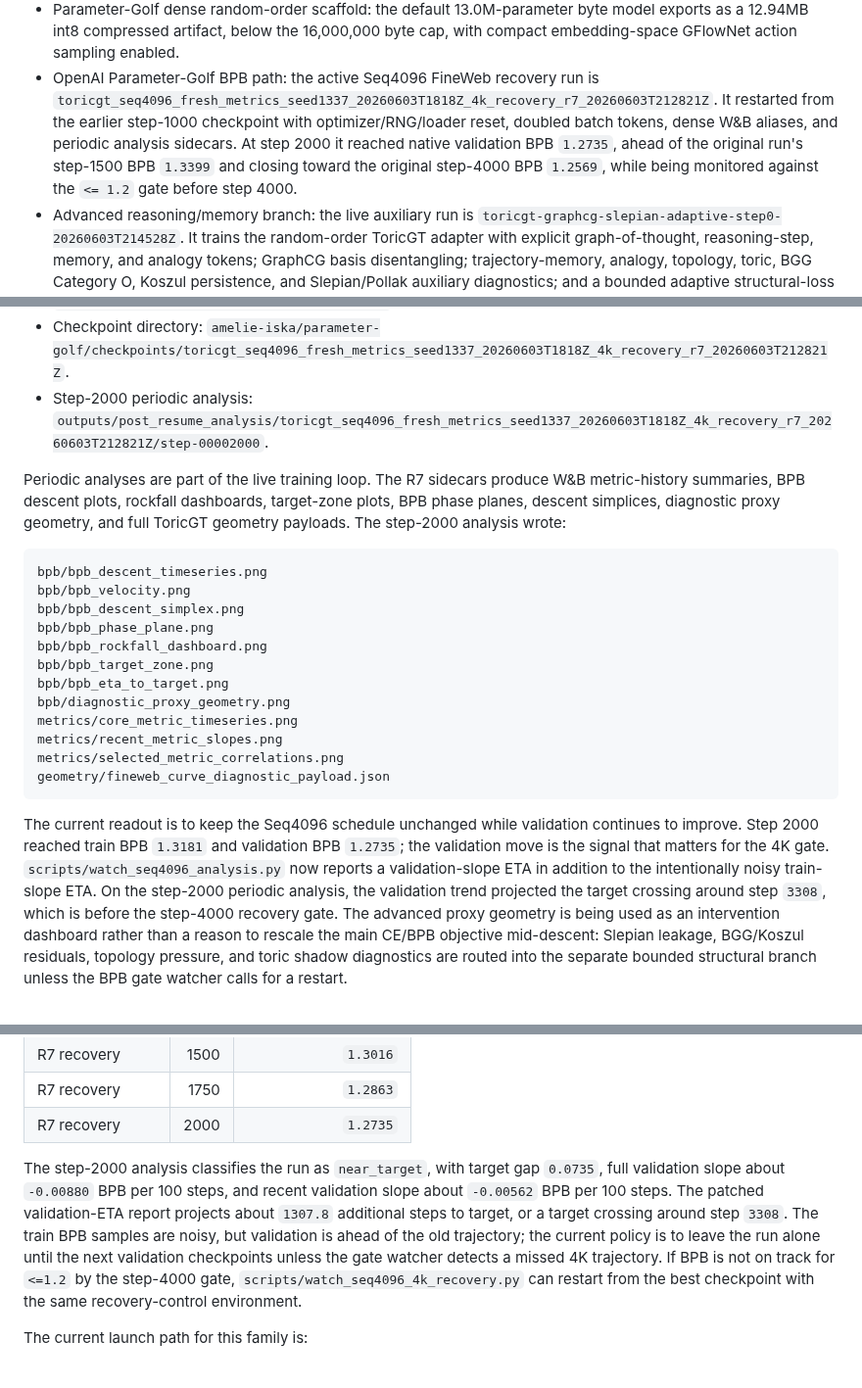
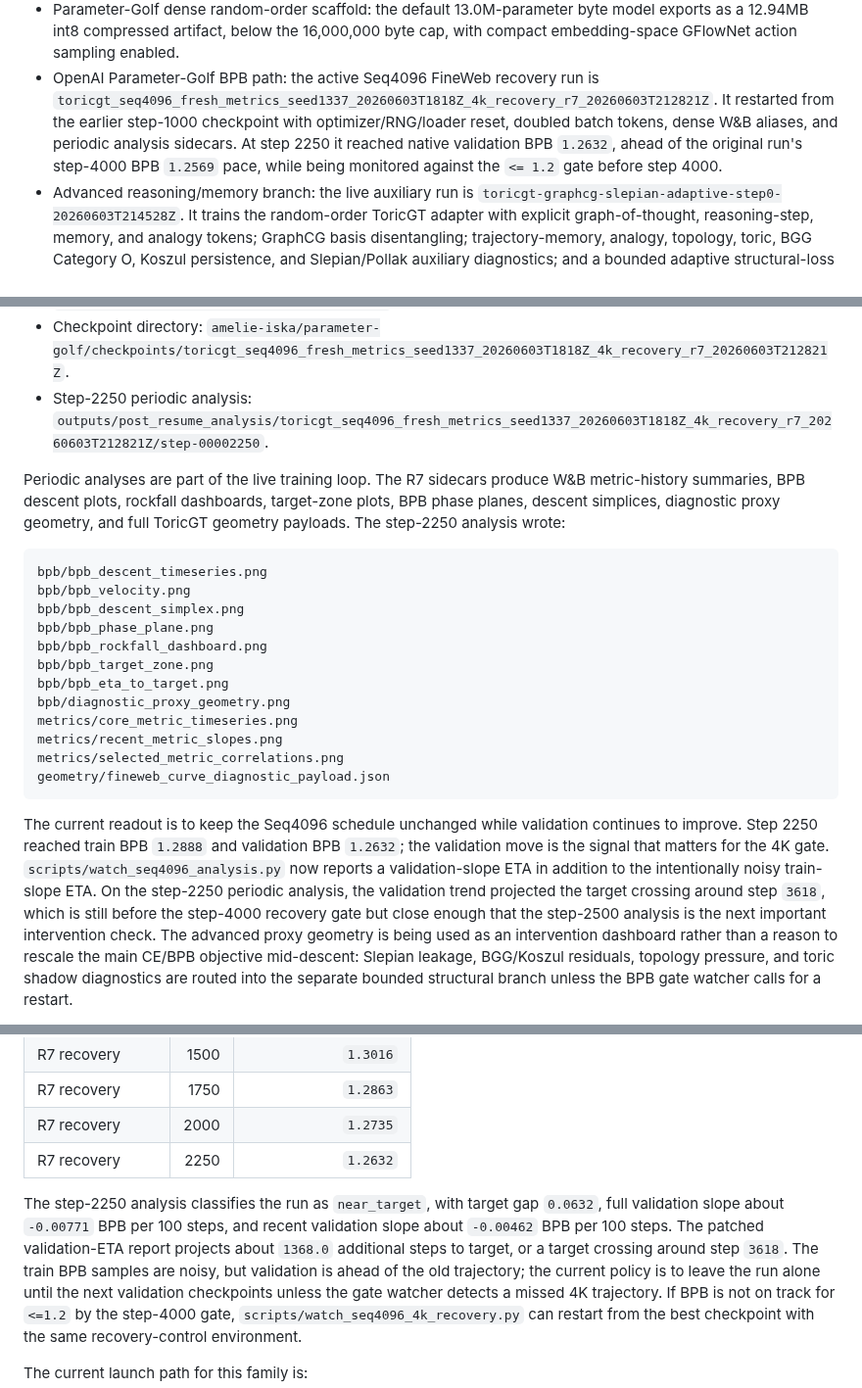
Before and after one commit to amelie-iska/ToricGT, a Markdown page: README.md, 3 parts joined by grey strips. Shown at 98% size. GitHub-like rendering.

Commit message:
Refresh README with step 2250 BPB status

````diff
--- a/README.md
+++ b/README.md
@@ -26,7 +26,7 @@ Current validated status:
 - Parameter-Golf dense random-order scaffold: the default 13.0M-parameter byte model exports as a 12.94MB int8 compressed artifact, below the 16,000,000 byte cap, with compact embedding-space GFlowNet action sampling enabled.
 - OpenAI Parameter-Golf BPB path: the active Seq4096 FineWeb recovery run is
   `toricgt_seq4096_fresh_metrics_seed1337_20260603T1818Z_4k_recovery_r7_20260603T212821Z`.
-  It restarted from the earlier step-1000 checkpoint with optimizer/RNG/loader reset, doubled batch tokens, dense W&B aliases, and periodic analysis sidecars. At step 2000 it reached native validation BPB `1.2735`, ahead of the original run's step-1500 BPB `1.3399` and closing toward the original step-4000 BPB `1.2569`, while being monitored against the `<= 1.2` gate before step 4000.
+  It restarted from the earlier step-1000 checkpoint with optimizer/RNG/loader reset, doubled batch tokens, dense W&B aliases, and periodic analysis sidecars. At step 2250 it reached native validation BPB `1.2632`, ahead of the original run's step-4000 BPB `1.2569` pace, while being monitored against the `<= 1.2` gate before step 4000.
 - Advanced reasoning/memory branch: the live auxiliary run is
   `toricgt-graphcg-slepian-adaptive-step0-20260603T214528Z`.
   It trains the random-order ToricGT adapter with explicit graph-of-thought,
@@ -592,13 +592,13 @@ Current `oai` OpenAI Parameter-Golf recovery status:
   `toricgt_seq4096_4k_gate_r7_20260603T212821Z`.
 - Checkpoint directory:
   `amelie-iska/parameter-golf/checkpoints/toricgt_seq4096_fresh_metrics_seed1337_20260603T1818Z_4k_recovery_r7_20260603T212821Z`.
-- Step-2000 periodic analysis:
-  `outputs/post_resume_analysis/toricgt_seq4096_fresh_metrics_seed1337_20260603T1818Z_4k_recovery_r7_20260603T212821Z/step-00002000`.
+- Step-2250 periodic analysis:
+  `outputs/post_resume_analysis/toricgt_seq4096_fresh_metrics_seed1337_20260603T1818Z_4k_recovery_r7_20260603T212821Z/step-00002250`.
 
 Periodic analyses are part of the live training loop. The R7 sidecars produce
 W&B metric-history summaries, BPB descent plots, rockfall dashboards,
 target-zone plots, BPB phase planes, descent simplices, diagnostic proxy
-geometry, and full ToricGT geometry payloads. The step-2000 analysis wrote:
+geometry, and full ToricGT geometry payloads. The step-2250 analysis wrote:
 
 ```text
 bpb/bpb_descent_timeseries.png
@@ -616,12 +616,13 @@ geometry/fineweb_curve_diagnostic_payload.json
 ```
 
 The current readout is to keep the Seq4096 schedule unchanged while validation
-continues to improve. Step 2000 reached train BPB `1.3181` and validation BPB
-`1.2735`; the validation move is the signal that matters for the 4K gate.
+continues to improve. Step 2250 reached train BPB `1.2888` and validation BPB
+`1.2632`; the validation move is the signal that matters for the 4K gate.
 `scripts/watch_seq4096_analysis.py` now reports a validation-slope ETA in
-addition to the intentionally noisy train-slope ETA. On the step-2000 periodic
-analysis, the validation trend projected the target crossing around step `3308`,
-which is before the step-4000 recovery gate.
+addition to the intentionally noisy train-slope ETA. On the step-2250 periodic
+analysis, the validation trend projected the target crossing around step `3618`,
+which is still before the step-4000 recovery gate but close enough that the
+step-2500 analysis is the next important intervention check.
 The advanced proxy geometry is being used as an intervention dashboard rather
 than a reason to rescale the main CE/BPB objective mid-descent: Slepian
 leakage, BGG/Koszul residuals, topology pressure, and toric shadow diagnostics
@@ -666,12 +667,13 @@ Observed validation trajectory:
 | R7 recovery | 1500 | `1.3016` |
 | R7 recovery | 1750 | `1.2863` |
 | R7 recovery | 2000 | `1.2735` |
+| R7 recovery | 2250 | `1.2632` |
 
-The step-2000 analysis classifies the run as `near_target`, with target gap
-`0.0735`, full validation slope about `-0.00880` BPB per 100 steps, and recent
-validation slope about `-0.00562` BPB per 100 steps. The patched validation-ETA
-report projects about `1307.8` additional steps to target, or a target crossing
-around step `3308`. The train BPB samples are noisy, but validation is ahead of
+The step-2250 analysis classifies the run as `near_target`, with target gap
+`0.0632`, full validation slope about `-0.00771` BPB per 100 steps, and recent
+validation slope about `-0.00462` BPB per 100 steps. The patched validation-ETA
+report projects about `1368.0` additional steps to target, or a target crossing
+around step `3618`. The train BPB samples are noisy, but validation is ahead of
 the old trajectory; the current policy is to leave the run alone until the next
 validation checkpoints unless the gate watcher detects a missed 4K trajectory.
 If BPB is not on track for `<=1.2` by the step-4000 gate,
````
Also changed, not shown: other parts of README.md (+1 -1 lines).
